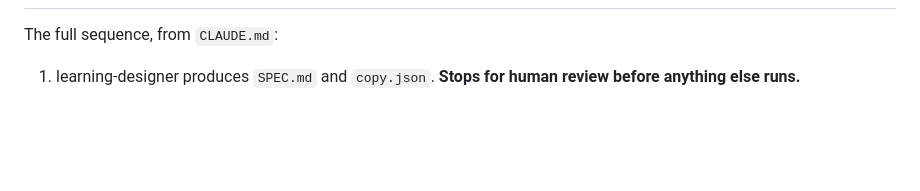
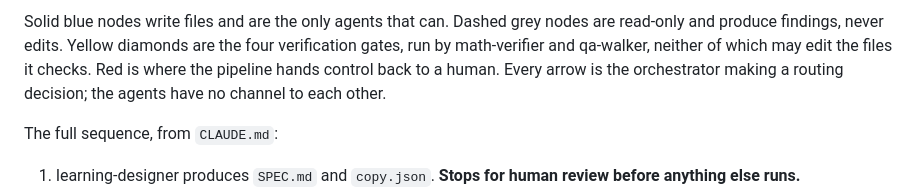
Before and after one commit to gabriel-dg/agent-software-factory, a Markdown page: README.md, the part around one of its changes. Drawn GitHub-style; blank space fills up the shorter version.

```diff
--- a/README.md
+++ b/README.md
@@ -61,3 +115,9 @@ whichever agent does own that file.
+Solid blue nodes write files and are the only agents that can. Dashed grey
+nodes are read-only and produce findings, never edits. Yellow diamonds are the
+four verification gates, run by math-verifier and qa-walker, neither of which
+may edit the files it checks. Red is where the pipeline hands control back to
+a human. Every arrow is the orchestrator making a routing decision; the agents
+have no channel to each other.
 
 The full sequence, from `CLAUDE.md`:
 
```
Also changed, not shown: other parts of README.md (+54 -0 lines).
